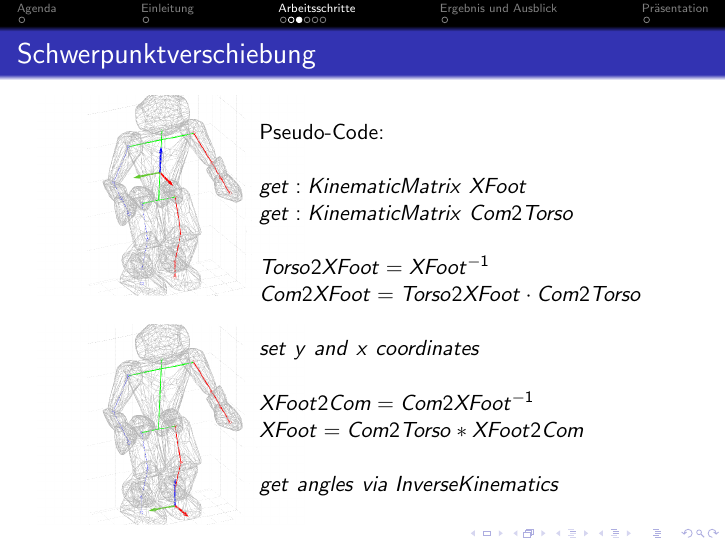
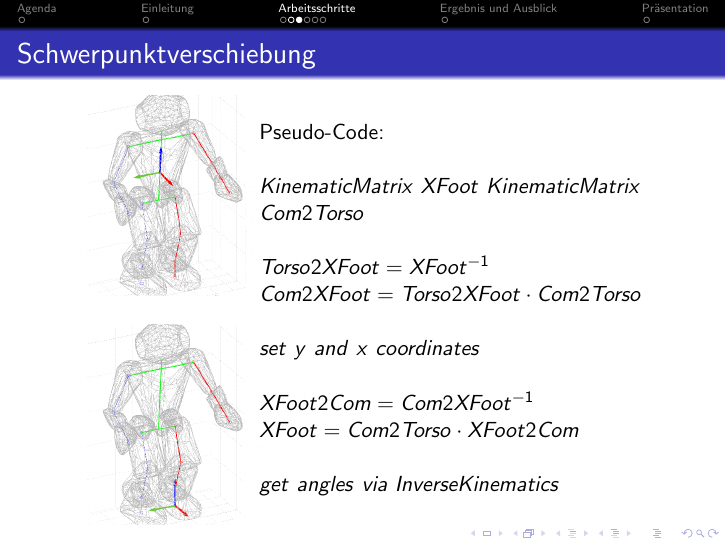
Before and after one commit to mrArkwright/NAO, LaTeX slides (Presentation/pres.tex): page 6 of 11. Compiled offline with pdfLaTeX.

Commit message:
some corrections in pres

```diff
--- a/Presentation/pres.tex
+++ b/Presentation/pres.tex
@@ -86,8 +86,8 @@
 		Pseudo-Code:
 		\newline\newline
 		%% Aus dem blackboard holen
-		$get: KinematicMatrix$ $XFoot$
-		$get: KinematicMatrix$ $Com2Torso$
+		$KinematicMatrix$ $XFoot$
+		$KinematicMatrix$ $Com2Torso$
 		\newline\newline
 		$Torso2XFoot = XFoot^{-1}$
 		$Com2XFoot = Torso2XFoot \cdot Com2Torso$
```
Also changed, not shown: Presentation/pres.pdf, Presentation/pres.tex (2 more changed lines).
